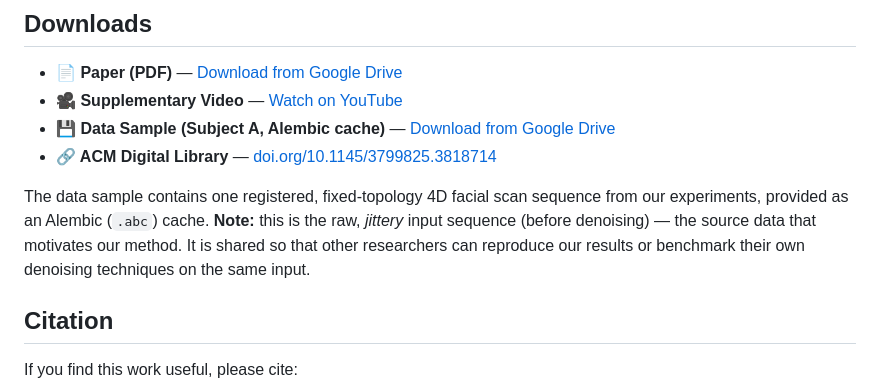
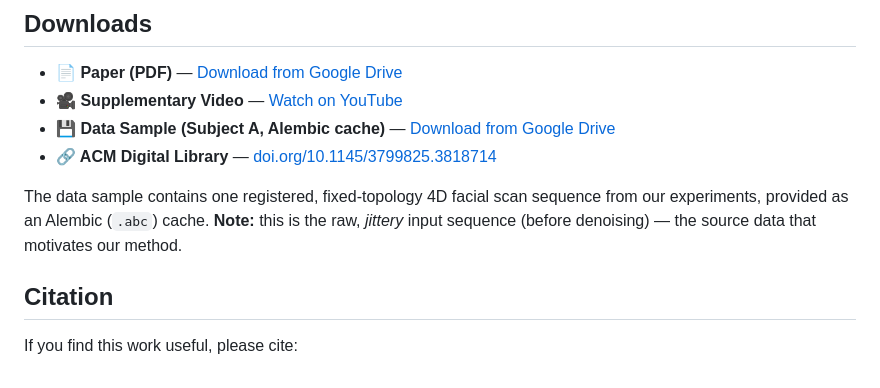
Before and after one commit to JaewonSongJ1/motion-faithful-denoising, a Markdown page: README.md, the part around the change. Rendered like a GitHub page.

Commit message:
README updated: data sample description updated

```diff
--- a/README.md
+++ b/README.md
@@ -68,7 +68,7 @@ Qualitative comparisons on real captured 4D scans are shown in the supplementary
 - **💾 Data Sample (Subject A, Alembic cache)** — [Download from Google Drive](https://drive.google.com/file/d/17fW5Wv6yui9yA4fBviCcLQBa1ORGzxRS/view?usp=drive_link)
 - **🔗 ACM Digital Library** — [doi.org/10.1145/3799825.3818714](https://doi.org/10.1145/3799825.3818714)
 
-The data sample contains one registered, fixed-topology 4D facial scan sequence from our experiments, provided as an Alembic (`.abc`) cache. **Note:** this is the raw, *jittery* input sequence (before denoising) — the source data that motivates our method. It is shared so that other researchers can reproduce our results or benchmark their own denoising techniques on the same input.
+The data sample contains one registered, fixed-topology 4D facial scan sequence from our experiments, provided as an Alembic (`.abc`) cache. **Note:** this is the raw, *jittery* input sequence (before denoising) — the source data that motivates our method.
 
 ## Citation
 
```
